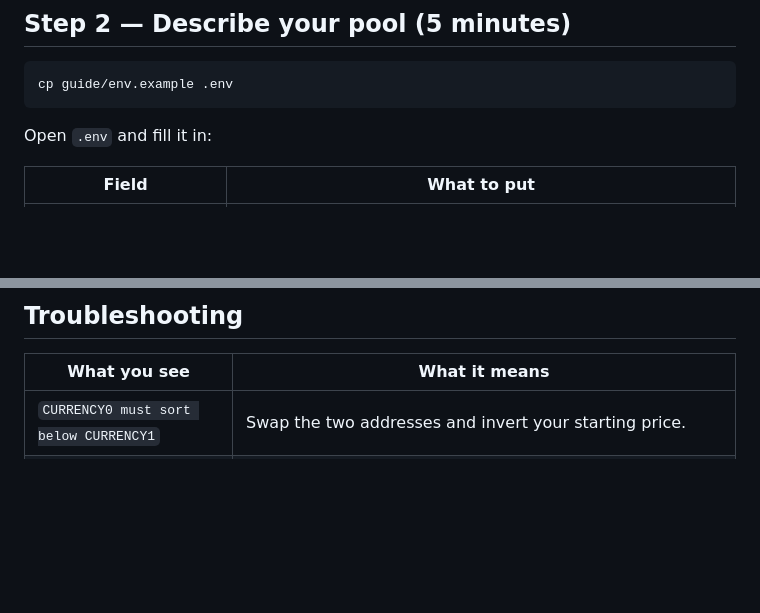
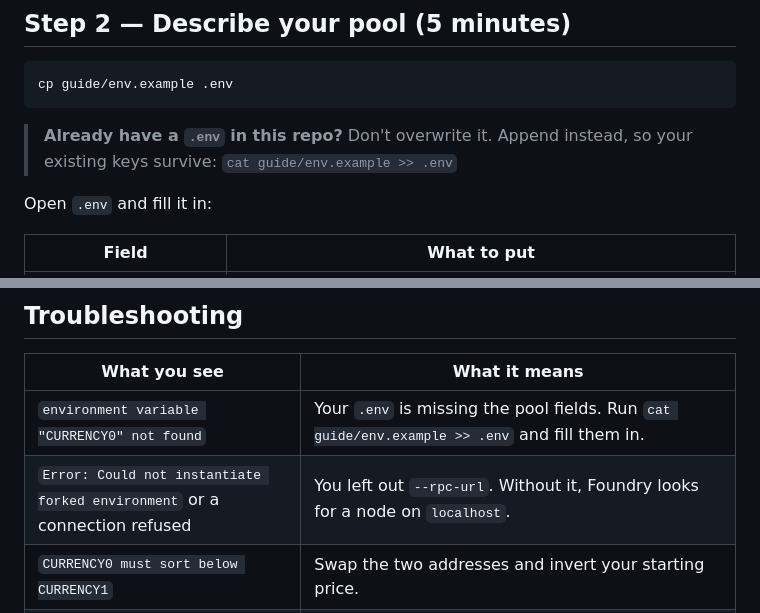
Before and after one commit to Gomathi1806/lexifi-contracts, a Markdown page: guide/README.md, 2 parts joined by grey strips. Rendered like a GitHub page; blank space fills up the shorter version.

Commit message:
docs: pilot guide — keep an existing .env, and cover the two setup errors

````diff
--- a/guide/README.md
+++ b/guide/README.md
@@ -72,6 +72,9 @@ forge build
 ```bash
 cp guide/env.example .env
 ```
+
+> **Already have a `.env` in this repo?** Don't overwrite it. Append instead, so your existing keys
+> survive: `cat guide/env.example >> .env`
 
 Open `.env` and fill it in:
 
@@ -148,6 +151,8 @@ That pass-and-fail pair is the demonstration worth showing your compliance team.
 
 | What you see | What it means |
 |---|---|
+| `environment variable "CURRENCY0" not found` | Your `.env` is missing the pool fields. Run `cat guide/env.example >> .env` and fill them in. |
+| `Error: Could not instantiate forked environment` or a connection refused | You left out `--rpc-url`. Without it, Foundry looks for a node on `localhost`. |
 | `CURRENCY0 must sort below CURRENCY1` | Swap the two addresses and invert your starting price. |
 | Reverts on `initialize` | The pool already exists. Set `SKIP_INITIALIZE=true` and run again to attach a policy to it. |
 | `NotPoolAdmin` | Someone else already claimed this exact pool key. Change the fee or tick spacing to get a different pool, then re-run. |
````
